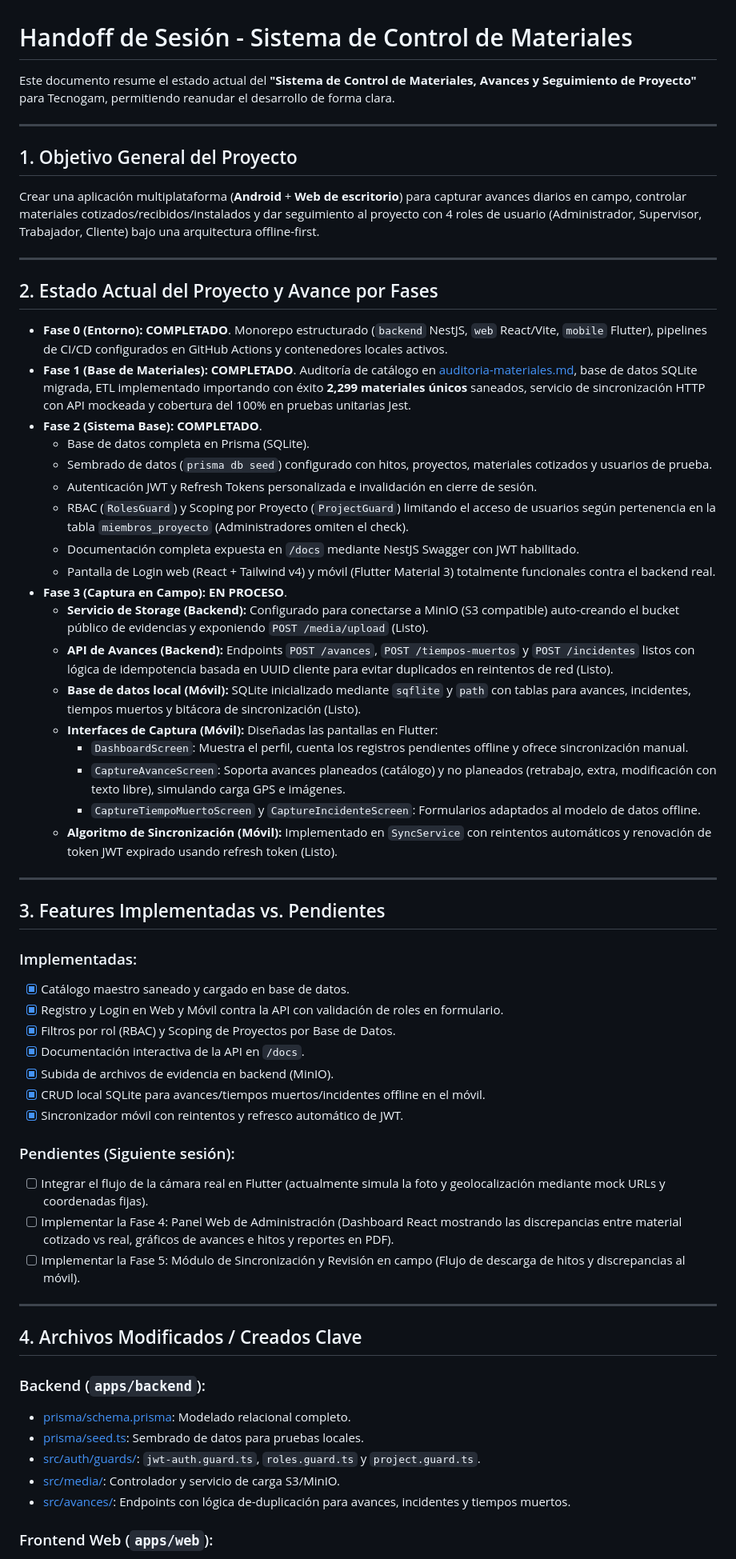
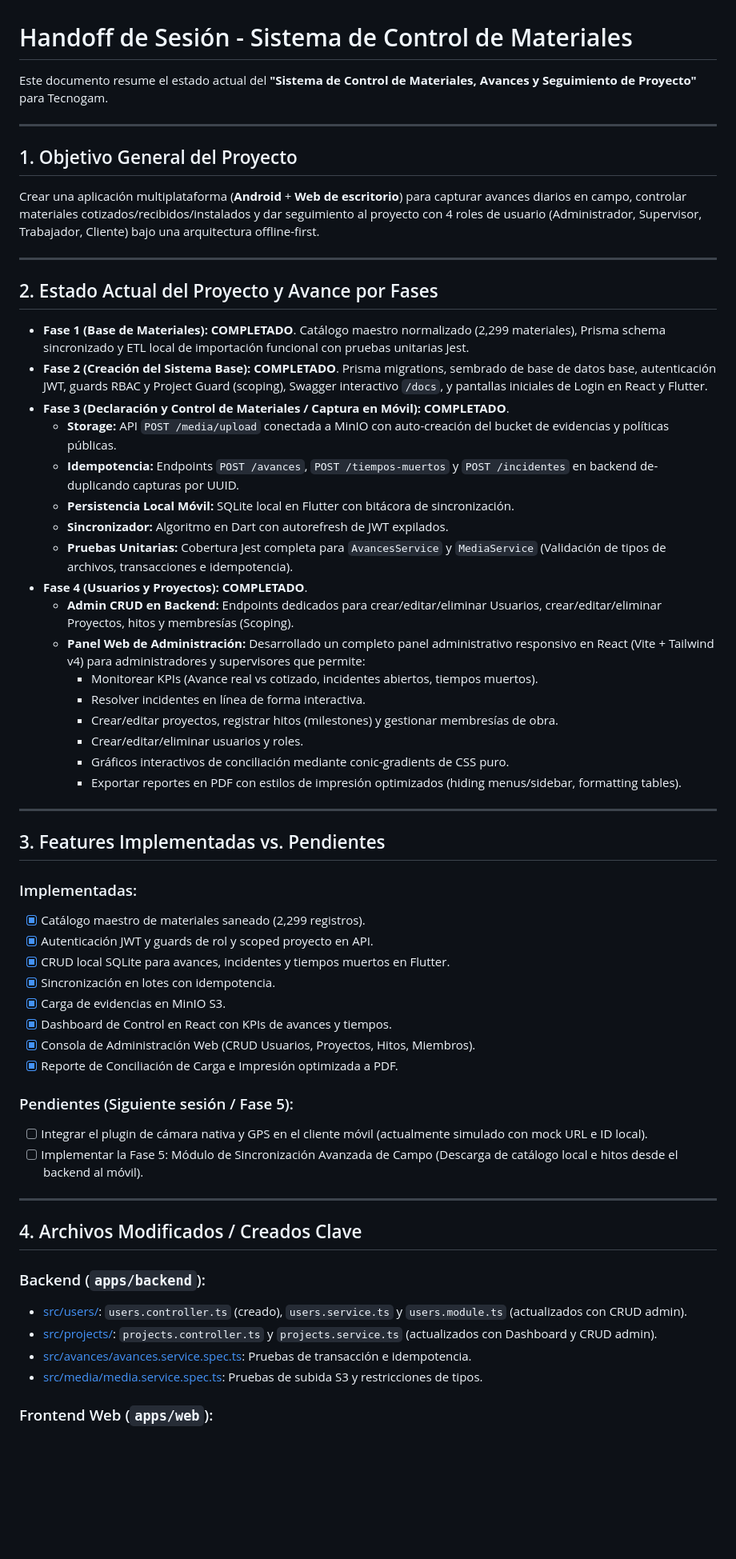
Before and after one commit to SamuelmamuU/Materiales_Tecnogam, a Markdown page: SESSION_HANDOFF.md, the part around one of its changes. Shown at 80% size. Rendered like a GitHub page; blank space fills up the shorter version.

Commit message:
docs: update SESSION_HANDOFF.md with Phase 4 completion

```diff
--- a/SESSION_HANDOFF.md
+++ b/SESSION_HANDOFF.md
@@ -1,6 +1,6 @@
 # Handoff de Sesión - Sistema de Control de Materiales
 
-Este documento resume el estado actual del **"Sistema de Control de Materiales, Avances y Seguimiento de Proyecto"** para Tecnogam, permitiendo reanudar el desarrollo de forma clara.
+Este documento resume el estado actual del **"Sistema de Control de Materiales, Avances y Seguimiento de Proyecto"** para Tecnogam.
 
 ---
 
@@ -11,52 +11,50 @@ Crear una aplicación multiplataforma (**Android** + **Web de escritorio**) para
 
 ## 2. Estado Actual del Proyecto y Avance por Fases
 
-* **Fase 0 (Entorno):** **COMPLETADO**. Monorepo estructurado (`backend` NestJS, `web` React/Vite, `mobile` Flutter), pipelines de CI/CD configurados en GitHub Actions y contenedores locales activos.
-* **Fase 1 (Base de Materiales):** **COMPLETADO**. Auditoría de catálogo en [auditoria-materiales.md](file:///C:/Users/samue/Desktop/ControlMatTecnogam/docs/auditoria-materiales.md), base de datos SQLite migrada, ETL implementado importando con éxito **2,299 materiales únicos** saneados, servicio de sincronización HTTP con API mockeada y cobertura del 100% en pruebas unitarias Jest.
-* **Fase 2 (Sistema Base):** **COMPLETADO**.
-  * Base de datos completa en Prisma (SQLite).
-  * Sembrado de datos (`prisma db seed`) configurado con hitos, proyectos, materiales cotizados y usuarios de prueba.
-  * Autenticación JWT y Refresh Tokens personalizada e invalidación en cierre de sesión.
-  * RBAC (`RolesGuard`) y Scoping por Proyecto (`ProjectGuard`) limitando el acceso de usuarios según pertenencia en la tabla `miembros_proyecto` (Administradores omiten el check).
-  * Documentación completa expuesta en `/docs` mediante NestJS Swagger con JWT habilitado.
-  * Pantalla de Login web (React + Tailwind v4) y móvil (Flutter Material 3) totalmente funcionales contra el backend real.
-* **Fase 3 (Captura en Campo):** **EN PROCESO**.
-  * **Servicio de Storage (Backend):** Configurado para conectarse a MinIO (S3 compatible) auto-creando el bucket público de evidencias y exponiendo `POST /media/upload` (Listo).
-  * **API de Avances (Backend):** Endpoints `POST /avances`, `POST /tiempos-muertos` y `POST /incidentes` listos con lógica de idempotencia basada en UUID cliente para evitar duplicados en reintentos de red (Listo).
-  * **Base de datos local (Móvil):** SQLite inicializado mediante `sqflite` y `path` con tablas para avances, incidentes, tiempos muertos y bitácora de sincronización (Listo).
-  * **Interfaces de Captura (Móvil):** Diseñadas las pantallas en Flutter:
-    * `DashboardScreen`: Muestra el perfil, cuenta los registros pendientes offline y ofrece sincronización manual.
-    * `CaptureAvanceScreen`: Soporta avances planeados (catálogo) y no planeados (retrabajo, extra, modificación con texto libre), simulando carga GPS e imágenes.
-    * `CaptureTiempoMuertoScreen` y `CaptureIncidenteScreen`: Formularios adaptados al modelo de datos offline.
-  * **Algoritmo de Sincronización (Móvil):** Implementado en `SyncService` con reintentos automáticos y renovación de token JWT expirado usando refresh token (Listo).
+* **Fase 1 (Base de Materiales):** **COMPLETADO**. Catálogo maestro normalizado (2,299 materiales), Prisma schema sincronizado y ETL local de importación funcional con pruebas unitarias Jest.
+* **Fase 2 (Creación del Sistema Base):** **COMPLETADO**. Prisma migrations, sembrado de base de datos base, autenticación JWT, guards RBAC y Project Guard (scoping), Swagger interactivo `/docs`, y pantallas iniciales de Login en React y Flutter.
+* **Fase 3 (Declaración y Control de Materiales / Captura en Móvil):** **COMPLETADO**.
+  * **Storage:** API `POST /media/upload` conectada a MinIO con auto-creación del bucket de evidencias y políticas públicas.
+  * **Idempotencia:** Endpoints `POST /avances`, `POST /tiempos-muertos` y `POST /incidentes` en backend de-duplicando capturas por UUID.
+  * **Persistencia Local Móvil:** SQLite local en Flutter con bitácora de sincronización.
+  * **Sincronizador:** Algoritmo en Dart con autorefresh de JWT expilados.
+  * **Pruebas Unitarias:** Cobertura Jest completa para `AvancesService` y `MediaService` (Validación de tipos de archivos, transacciones e idempotencia).
+* **Fase 4 (Usuarios y Proyectos):** **COMPLETADO**.
+  * **Admin CRUD en Backend:** Endpoints dedicados para crear/editar/eliminar Usuarios, crear/editar/eliminar Proyectos, hitos y membresías (Scoping).
+  * **Panel Web de Administración:** Desarrollado un completo panel administrativo responsivo en React (Vite + Tailwind v4) para administradores y supervisores que permite:
+    * Monitorear KPIs (Avance real vs cotizado, incidentes abiertos, tiempos muertos).
+    * Resolver incidentes en línea de forma interactiva.
+    * Crear/editar proyectos, registrar hitos (milestones) y gestionar membresías de obra.
+    * Crear/editar/eliminar usuarios y roles.
+    * Gráficos interactivos de conciliación mediante conic-gradients de CSS puro.
+    * Exportar reportes en PDF con estilos de impresión optimizados (hiding menus/sidebar, formatting tables).
 
 ---
 
 ## 3. Features Implementadas vs. Pendientes
 
 ### Implementadas:
-* [x] Catálogo maestro saneado y cargado en base de datos.
-* [x] Registro y Login en Web y Móvil contra la API con validación de roles en formulario.
-* [x] Filtros por rol (RBAC) y Scoping de Proyectos por Base de Datos.
-* [x] Documentación interactiva de la API en `/docs`.
-* [x] Subida de archivos de evidencia en backend (MinIO).
-* [x] CRUD local SQLite para avances/tiempos muertos/incidentes offline en el móvil.
-* [x] Sincronizador móvil con reintentos y refresco automático de JWT.
+* [x] Catálogo maestro de materiales saneado (2,299 registros).
+* [x] Autenticación JWT y guards de rol y scoped proyecto en API.
+* [x] CRUD local SQLite para avances, incidentes y tiempos muertos en Flutter.
+* [x] Sincronización en lotes con idempotencia.
+* [x] Carga de evidencias en MinIO S3.
+* [x] Dashboard de Control en React con KPIs de avances y tiempos.
+* [x] Consola de Administración Web (CRUD Usuarios, Proyectos, Hitos, Miembros).
+* [x] Reporte de Conciliación de Carga e Impresión optimizada a PDF.
 
-### Pendientes (Siguiente sesión):
-* [ ] Integrar el flujo de la cámara real en Flutter (actualmente simula la foto y geolocalización mediante mock URLs y coordenadas fijas).
-* [ ] Implementar la Fase 4: Panel Web de Administración (Dashboard React mostrando las discrepancias entre material cotizado vs real, gráficos de avances e hitos y reportes en PDF).
-* [ ] Implementar la Fase 5: Módulo de Sincronización y Revisión en campo (Flujo de descarga de hitos y discrepancias al móvil).
+### Pendientes (Siguiente sesión / Fase 5):
+* [ ] Integrar el plugin de cámara nativa y GPS en el cliente móvil (actualmente simulado con mock URL e ID local).
+* [ ] Implementar la Fase 5: Módulo de Sincronización Avanzada de Campo (Descarga de catálogo local e hitos desde el backend al móvil).
 
 ---
 
 ## 4. Archivos Modificados / Creados Clave
 
 ### Backend (`apps/backend`):
-* [prisma/schema.prisma](file:///C:/Users/samue/Desktop/ControlMatTecnogam/apps/backend/prisma/schema.prisma): Modelado relacional completo.
-* [prisma/seed.ts](file:///C:/Users/samue/Desktop/ControlMatTecnogam/apps/backend/prisma/seed.ts): Sembrado de datos para pruebas locales.
-* [src/auth/guards/](file:///C:/Users/samue/Desktop/ControlMatTecnogam/apps/backend/src/auth/guards/): `jwt-auth.guard.ts`, `roles.guard.ts` y `project.guard.ts`.
-* [src/media/](file:///C:/Users/samue/Desktop/ControlMatTecnogam/apps/backend/src/media/): Controlador y servicio de carga S3/MinIO.
-* [src/avances/](file:///C:/Users/samue/Desktop/ControlMatTecnogam/apps/backend/src/avances/): Endpoints con lógica de-duplicación para avances, incidentes y tiempos muertos.
+* [src/users/](file:///C:/Users/samue/Desktop/ControlMatTecnogam/apps/backend/src/users/): `users.controller.ts` (creado), `users.service.ts` y `users.module.ts` (actualizados con CRUD admin).
+* [src/projects/](file:///C:/Users/samue/Desktop/ControlMatTecnogam/apps/backend/src/projects/): `projects.controller.ts` y `projects.service.ts` (actualizados con Dashboard y CRUD admin).
+* [src/avances/avances.service.spec.ts](file:///C:/Users/samue/Desktop/ControlMatTecnogam/apps/backend/src/avances/avances.service.spec.ts): Pruebas de transacción e idempotencia.
+* [src/media/media.service.spec.ts](file:///C:/Users/samue/Desktop/ControlMatTecnogam/apps/backend/src/media/media.service.spec.ts): Pruebas de subida S3 y restricciones de tipos.
 
 ### Frontend Web (`apps/web`):
```
Also changed, not shown: other parts of SESSION_HANDOFF.md (+10 -19 lines).
